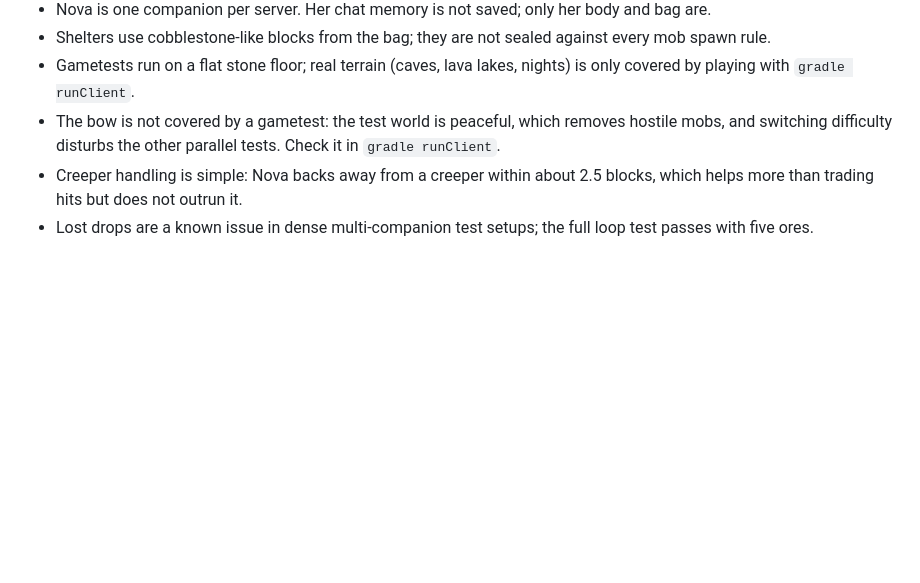
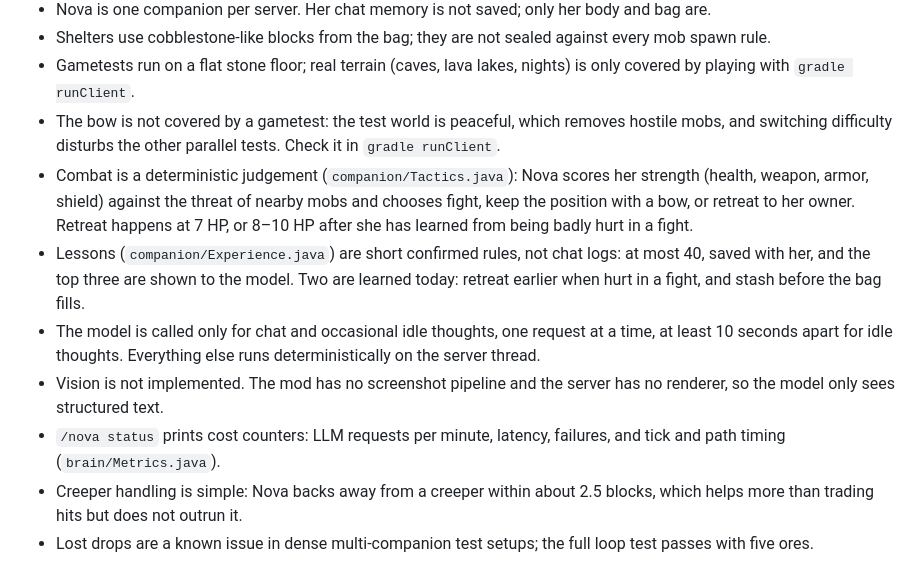
Before and after one commit to Qynl/MyFirstMod, a Markdown page: ollamaplayer/README.md, the part around the change. Rendered like a GitHub page; blank space fills up the shorter version.

Commit message:
README: combat judgement, lessons, cost metrics, vision not implemented
Co-authored-by: arena-agent <297053741+arena-agent@users.noreply.github.com>

```diff
--- a/ollamaplayer/README.md
+++ b/ollamaplayer/README.md
@@ -72,5 +72,10 @@ If Ollama is unreachable or slow, Nova falls back to keyword heuristics (`brain/
 - Shelters use cobblestone-like blocks from the bag; they are not sealed against every mob spawn rule.
 - Gametests run on a flat stone floor; real terrain (caves, lava lakes, nights) is only covered by playing with `gradle runClient`.
 - The bow is not covered by a gametest: the test world is peaceful, which removes hostile mobs, and switching difficulty disturbs the other parallel tests. Check it in `gradle runClient`.
+- Combat is a deterministic judgement (`companion/Tactics.java`): Nova scores her strength (health, weapon, armor, shield) against the threat of nearby mobs and chooses fight, keep the position with a bow, or retreat to her owner. Retreat happens at 7 HP, or 8–10 HP after she has learned from being badly hurt in a fight.
+- Lessons (`companion/Experience.java`) are short confirmed rules, not chat logs: at most 40, saved with her, and the top three are shown to the model. Two are learned today: retreat earlier when hurt in a fight, and stash before the bag fills.
+- The model is called only for chat and occasional idle thoughts, one request at a time, at least 10 seconds apart for idle thoughts. Everything else runs deterministically on the server thread.
+- Vision is not implemented. The mod has no screenshot pipeline and the server has no renderer, so the model only sees structured text.
+- `/nova status` prints cost counters: LLM requests per minute, latency, failures, and tick and path timing (`brain/Metrics.java`).
 - Creeper handling is simple: Nova backs away from a creeper within about 2.5 blocks, which helps more than trading hits but does not outrun it.
 - Lost drops are a known issue in dense multi-companion test setups; the full loop test passes with five ores.
```
